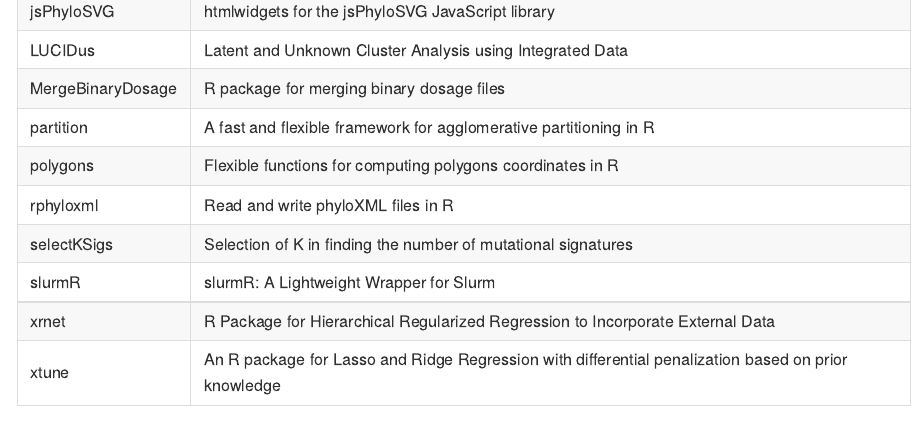
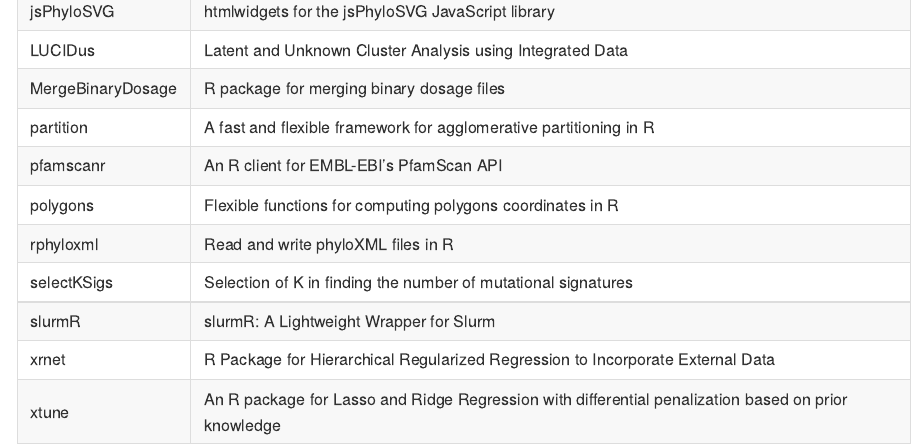
Before and after one commit to USCbiostats/software-dev, an R Markdown document (README.Rmd): the page in a window 1100 px wide, from 1600 px down. The pictures show the output file README.md that the author committed with the source, drawn offline in the style of GitHub; badge pictures from the web are left out.

Commit message:
Adding pfamscanr

```diff
--- a/README.Rmd
+++ b/README.Rmd
@@ -57,7 +57,8 @@
   "xtune" = "An R package for Lasso and Ridge Regression with differential penalization based on prior knowledge ",
   "xrnet" = "R Package for Hierarchical Regularized Regression to Incorporate External Data",
   hJAM = "hJAM is a hierarchical model which unifies the framework of Mendelian Randomization and Transcriptome-wide association studies.",
-  "AnnoQR" = "R client wrap for AnnoQ API (https://github.com/blueOwl/AnnoQR)"
+  "AnnoQR" = "R client wrap for AnnoQ API (https://github.com/blueOwl/AnnoQR)",
+  "pfamscanr" = "An R client for EMBL-EBI's PfamScan API"
   )
 
 # Alphabetically ordered
```
Also changed, not shown: README.md.
